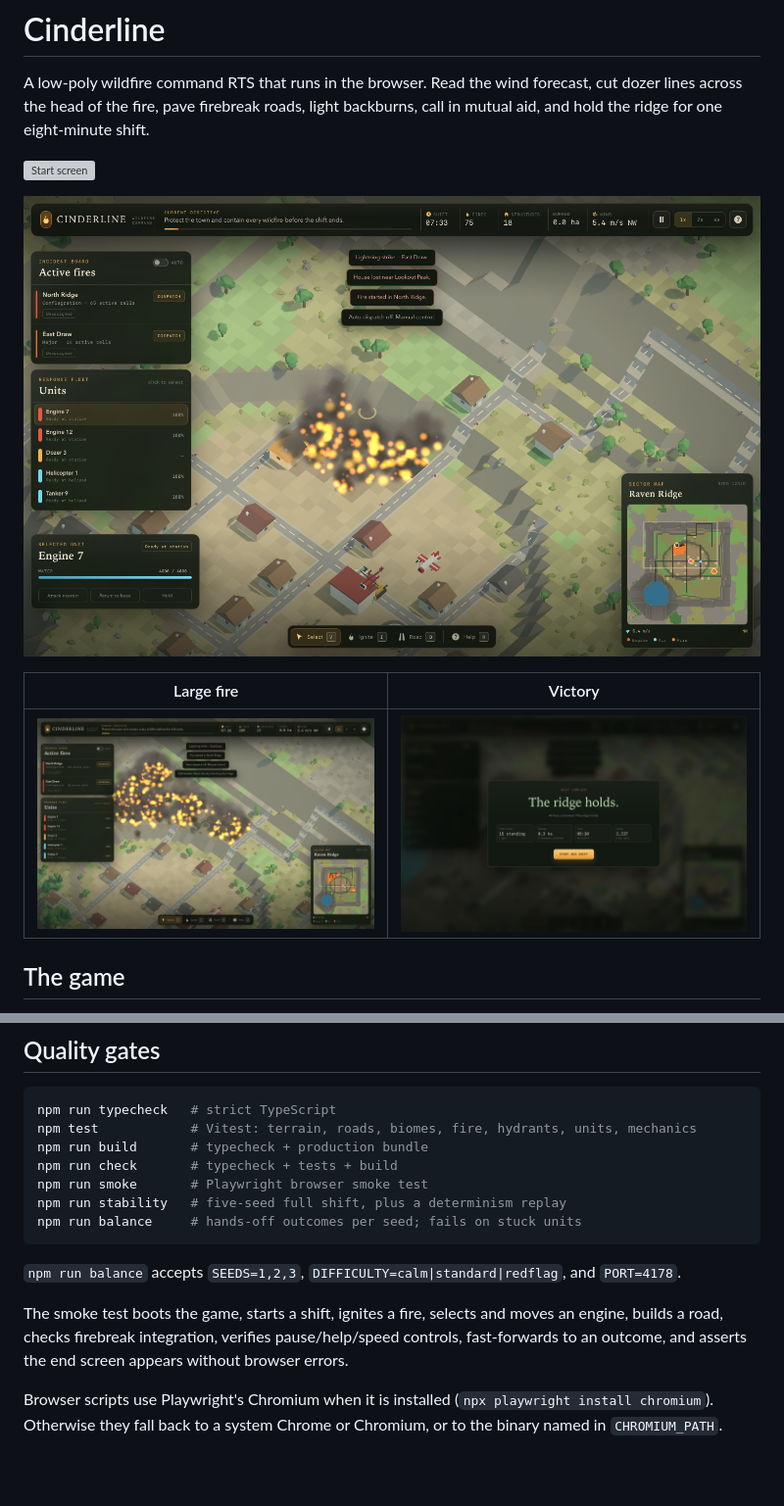
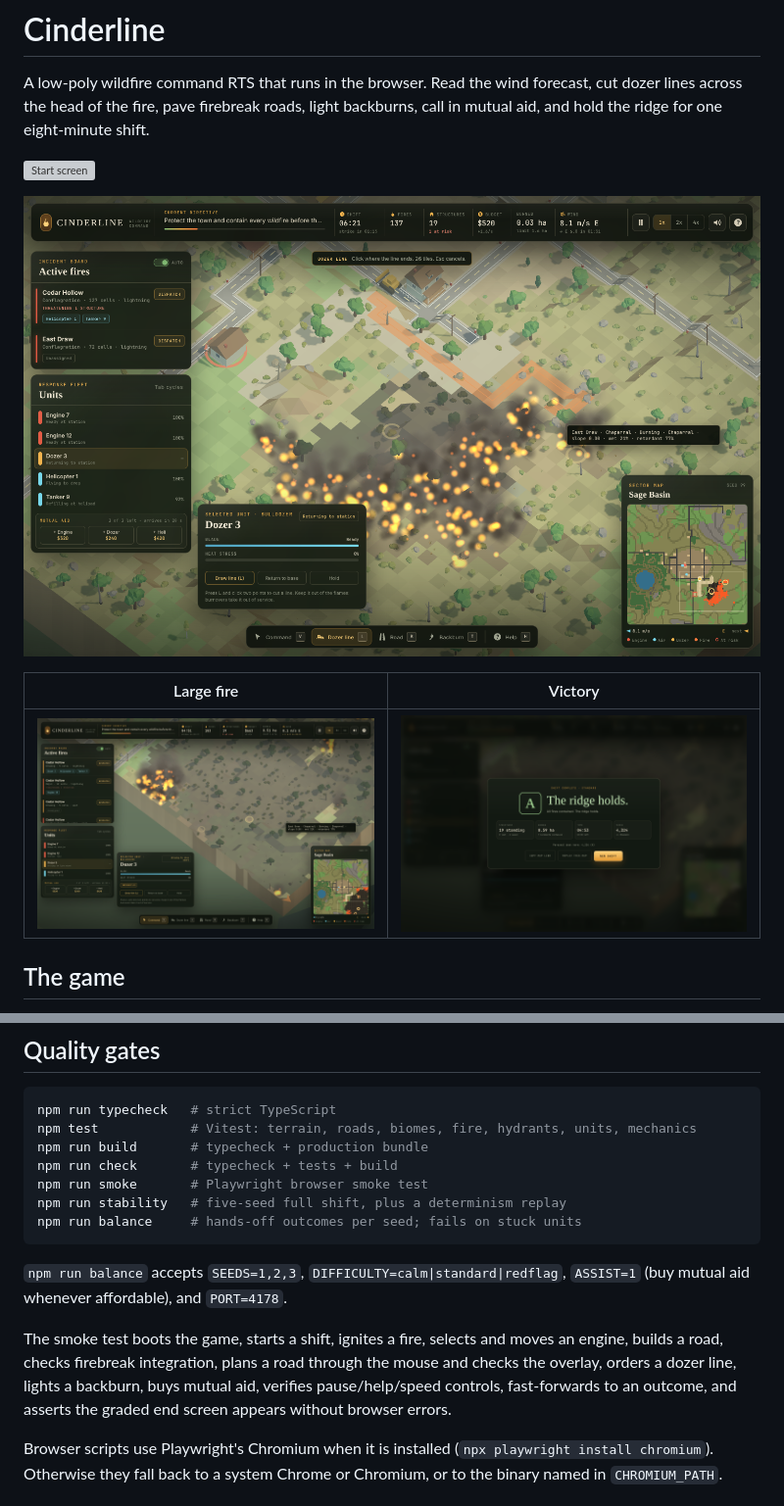
Before and after one commit to socratic-irony/wildfire-rts, a Markdown page: README.md, 2 parts joined by grey strips. Shown at 98% size. Rendered like a GitHub page; pictures changed too: docs/screenshots/fireline.png, docs/screenshots/gameplay.png, docs/screenshots/victory.png; blank space fills up the shorter version; grey boxes are pictures that could not be loaded.

````diff
--- a/README.md
+++ b/README.md
@@ -85,9 +85,9 @@ npm run stability   # five-seed full shift, plus a determinism replay
 npm run balance     # hands-off outcomes per seed; fails on stuck units
 ```
 
-`npm run balance` accepts `SEEDS=1,2,3`, `DIFFICULTY=calm|standard|redflag`, and `PORT=4178`.
+`npm run balance` accepts `SEEDS=1,2,3`, `DIFFICULTY=calm|standard|redflag`, `ASSIST=1` (buy mutual aid whenever affordable), and `PORT=4178`.
 
-The smoke test boots the game, starts a shift, ignites a fire, selects and moves an engine, builds a road, checks firebreak integration, verifies pause/help/speed controls, fast-forwards to an outcome, and asserts the end screen appears without browser errors.
+The smoke test boots the game, starts a shift, ignites a fire, selects and moves an engine, builds a road, checks firebreak integration, plans a road through the mouse and checks the overlay, orders a dozer line, lights a backburn, buys mutual aid, verifies pause/help/speed controls, fast-forwards to an outcome, and asserts the graded end screen appears without browser errors.
 
 Browser scripts use Playwright's Chromium when it is installed (`npx playwright install chromium`). Otherwise they fall back to a system Chrome or Chromium, or to the binary named in `CHROMIUM_PATH`.
 
````
Also changed, not shown: specs/fire_behavior.md (+9 -1 lines), specs/gameplay.md (+4 -2 lines), 7 other files.
